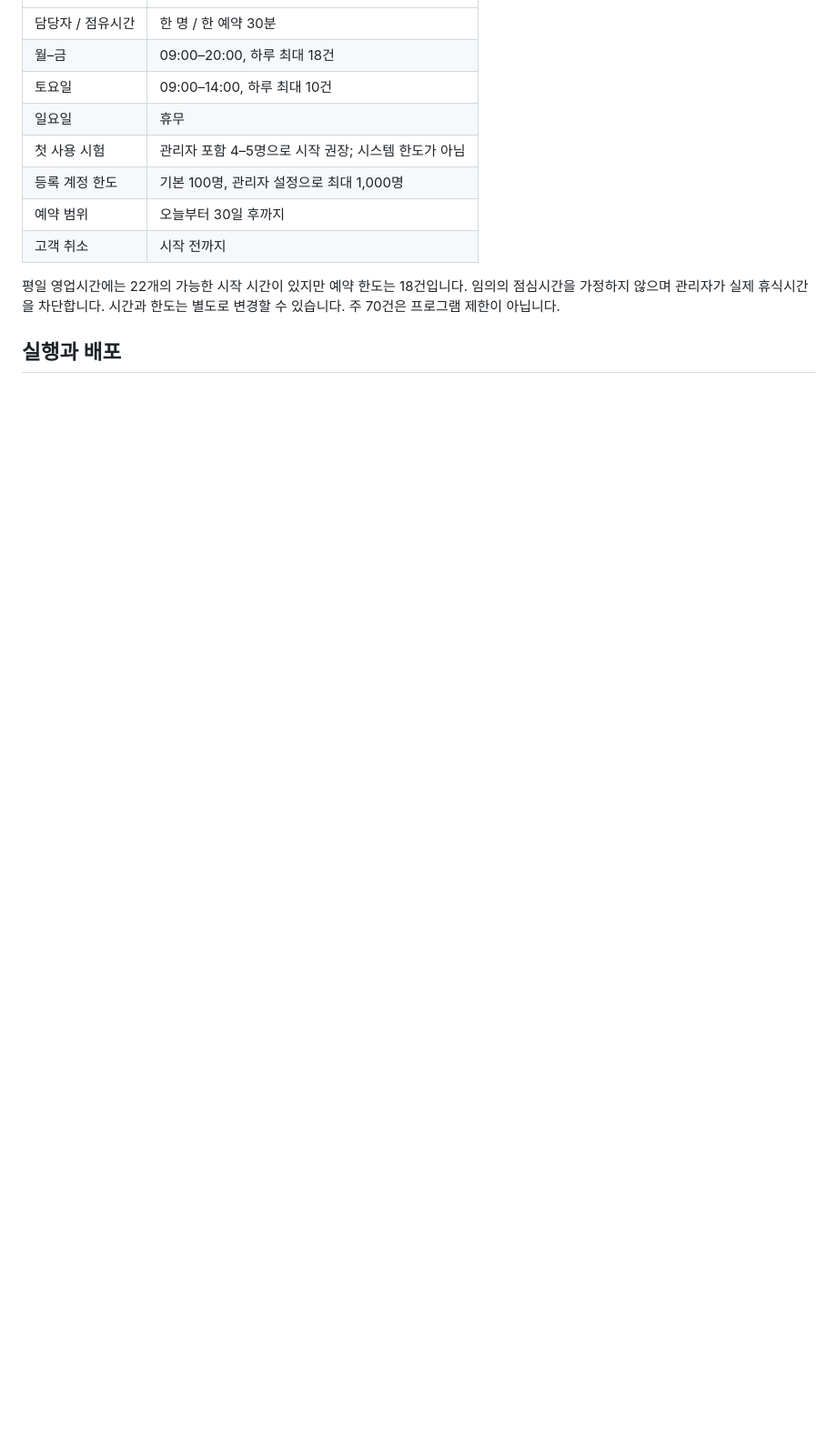
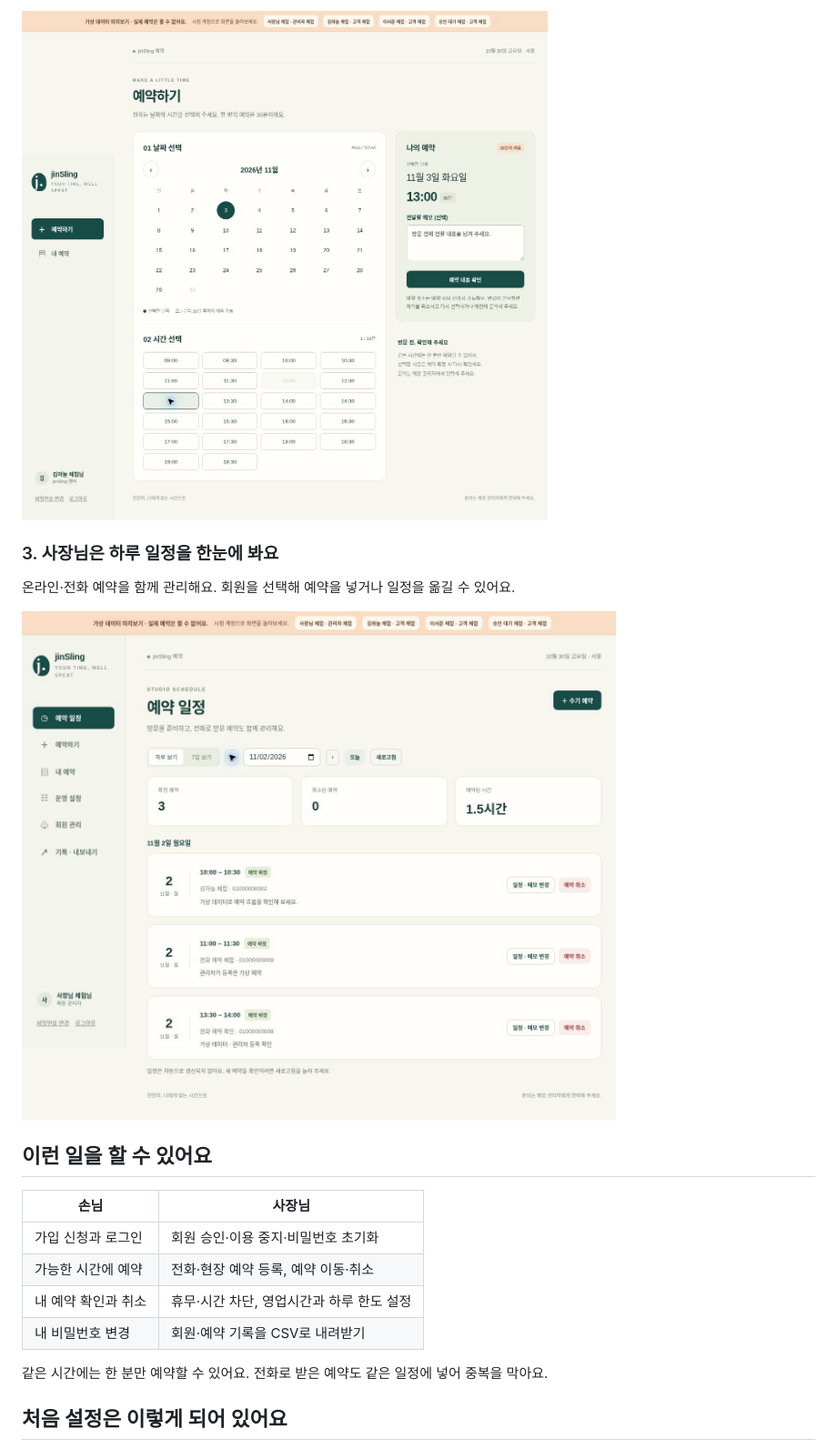
Before and after one commit to LimsWeb/JINSling, a Markdown page: README.md, the part around the change printed below. Shown: that part at 91% size. GitHub-like rendering; pictures changed too: docs/screenshots/booking-preview.jpg (added), docs/screenshots/schedule-preview.jpg (added); blank space fills up the shorter version.

```diff
--- a/README.md
+++ b/README.md
@@ -8,14 +21,21 @@
+![날짜와 시간을 선택하는 손님 예약 화면](docs/screenshots/booking-preview.jpg)
+
+### 3. 사장님은 하루 일정을 한눈에 봐요
+
+온라인·전화 예약을 함께 관리해요. 회원을 선택해 예약을 넣거나 일정을 옮길 수 있어요.
+
+![온라인 예약과 전화 예약을 함께 보는 사장님 일정 화면](docs/screenshots/schedule-preview.jpg)
+
+## 이런 일을 할 수 있어요
+
+| 손님 | 사장님 |
 |---|---|
-| 담당자 / 점유시간 | 한 명 / 한 예약 30분 |
-| 월–금 | 09:00–20:00, 하루 최대 18건 |
-| 토요일 | 09:00–14:00, 하루 최대 10건 |
-| 일요일 | 휴무 |
-| 첫 사용 시험 | 관리자 포함 4–5명으로 시작 권장; 시스템 한도가 아님 |
-| 등록 계정 한도 | 기본 100명, 관리자 설정으로 최대 1,000명 |
-| 예약 범위 | 오늘부터 30일 후까지 |
-| 고객 취소 | 시작 전까지 |
+| 가입 신청과 로그인 | 회원 승인·이용 중지·비밀번호 초기화 |
+| 가능한 시간에 예약 | 전화·현장 예약 등록, 예약 이동·취소 |
+| 내 예약 확인과 취소 | 휴무·시간 차단, 영업시간과 하루 한도 설정 |
+| 내 비밀번호 변경 | 회원·예약 기록을 CSV로 내려받기 |
 
-평일 영업시간에는 22개의 가능한 시작 시간이 있지만 예약 한도는 18건입니다. 임의의 점심시간을 가정하지 않으며 관리자가 실제 휴식시간을 차단합니다. 시간과 한도는 별도로 변경할 수 있습니다. 주 70건은 프로그램 제한이 아닙니다.
+같은 시간에는 한 분만 예약할 수 있어요. 전화로 받은 예약도 같은 일정에 넣어 중복을 막아요.
 
-## 실행과 배포
+## 처음 설정은 이렇게 되어 있어요
 
```
Also changed, not shown: other parts of README.md (+45 -27 lines), docs/screenshots/welcome-preview.jpg (added), 2 other files.
